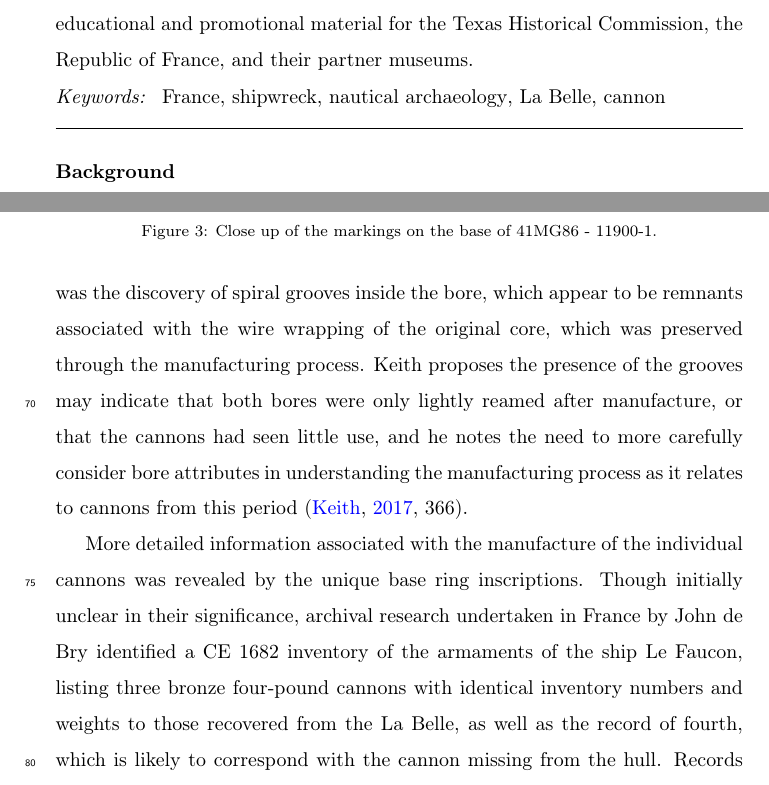
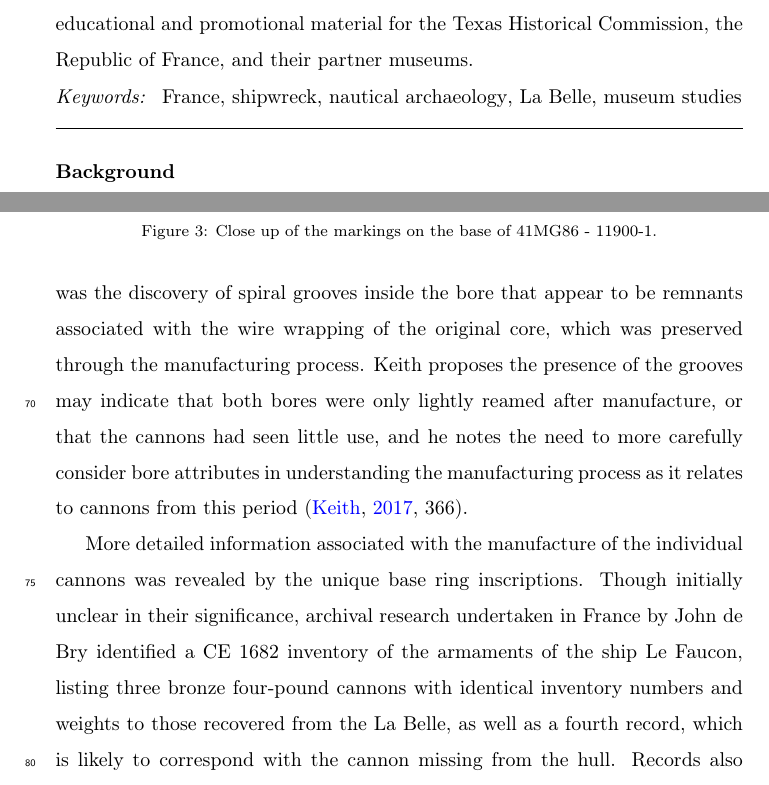
Before and after one commit to aksel-blaise/labelle-cannon, a LaTeX paper (elsarticle-template.tex): two parts of pages 1 and 5 of 18, joined at a grey line, cut so that both start at the same text. Compiled offline with pdfLaTeX.

Commit message:
<edit text>

```diff
--- a/elsarticle-template.tex
+++ b/elsarticle-template.tex
@@ -65,7 +65,7 @@ The goal of this project was to scan and reverse engineer one of three bronze ca
 \end{abstract}
 
 \begin{keyword}
-France \sep shipwreck \sep nautical archaeology \sep La Belle \sep cannon
+France \sep shipwreck \sep nautical archaeology \sep La Belle \sep museum studies
 %% keywords here, in the form: keyword \sep keyword
 
 %% MSC codes here, in the form: \MSC code \sep code
@@ -107,9 +107,9 @@ The two cannons recovered \textit{in-situ} were transported to the Conservation
 
 Manufacturing details for the cannons were revealed through a combination of archival research and detailed studies of the cannon by Keith and colleagues \citep[359-367]{RN5763}. The lack of visible mould lines on the cannon aligns with historical accounts of French bronze casting techniques, where a one-time ceramic mould was suspended vertically with the muzzle of the cannon pointed upward, and a reservoir for the molten metal mounted to the top. The mould for each cannon was generated using a pattern, and constructed around a wooden core wrapped in rope to create the desired wall thickness. Each mould was then finished in clay onto which trunnions, cascabels, lifting handles and other decorative elements were added using a series of secondary moulds that ensured general uniformity of the overall design. However, the distinctive attributes of individual moulds means that each cannon displays minor variations on the common theme. This can be seen in the variable sharpness of the armorial device, and the placement of floral patterns, which differ between the three cannons. Contrasting textures and proportions along the surface of the cannons indicate the fluctuating conditions associated with each pour, and the distinctive surface textures noted around the ornamentation are believed to be associated with the application of secondary moulds; however, additional research is necessary to understand the exact process through which those textures where rendered.
 
-In addition to the mould, a core was used to create the bore as the metal was added, which was stabilised by iron armatures fixed inside the barrel, near the bottom and top of the cannon. An unexpected outcome of the initial analysis was the discovery of spiral grooves inside the bore, which appear to be remnants associated with the wire wrapping of the original core, which was preserved through the manufacturing process. Keith proposes the presence of the grooves may indicate that both bores were only lightly reamed after manufacture, or that the cannons had seen little use, and he notes the need to more carefully consider bore attributes in understanding the manufacturing process as it relates to cannons from this period \citep[366]{RN5763}.
+In addition to the mould, a core was used to create the bore as the metal was added, which was stabilised by iron armatures fixed inside the barrel, near the bottom and top of the cannon. An unexpected outcome of the initial analysis was the discovery of spiral grooves inside the bore that appear to be remnants associated with the wire wrapping of the original core, which was preserved through the manufacturing process. Keith proposes the presence of the grooves may indicate that both bores were only lightly reamed after manufacture, or that the cannons had seen little use, and he notes the need to more carefully consider bore attributes in understanding the manufacturing process as it relates to cannons from this period \citep[366]{RN5763}.
 
-More detailed information associated with the manufacture of the individual cannons was revealed by the unique base ring inscriptions. Though initially unclear in their significance, archival research undertaken in France by John de Bry identified a CE 1682 inventory of the armaments of the ship Le Faucon, listing three bronze four-pound cannons with identical inventory numbers and weights to those recovered from the La Belle, as well as the record of fourth, which is likely to correspond with the cannon missing from the hull. Records also indicate that the cannons were cast by Jean La Tache, the master founder of the arsenal of Rochefort, from CE 1670-1679 \citep[356-357]{RN5763}. Le Faucon was constructed in Rochefort between CE 1673-74 and La Tache likely cast the bronze cannons for use aboard the ship at that time. Though cast to serve a naval function, by the time  the bronze cannons were placed in the hull of La Belle, their use was prescribed for terrestrial applications to guard a second settlement or conduct military campaigns.
+More detailed information associated with the manufacture of the individual cannons was revealed by the unique base ring inscriptions. Though initially unclear in their significance, archival research undertaken in France by John de Bry identified a CE 1682 inventory of the armaments of the ship Le Faucon, listing three bronze four-pound cannons with identical inventory numbers and weights to those recovered from the La Belle, as well as a fourth record, which is likely to correspond with the cannon missing from the hull. Records also indicate that the cannons were cast by Jean La Tache, the master founder of the arsenal of Rochefort, from CE 1670-1679 \citep[356-357]{RN5763}. Le Faucon was constructed in Rochefort between CE 1673-74 and La Tache likely cast the bronze cannons for use aboard the ship at that time. Though cast to serve a naval function, by the time  the bronze cannons were placed in the hull of La Belle, their use was prescribed for terrestrial applications to guard a second settlement or conduct military campaigns.
 
 \section*{Reverse Engineering}
 
```
